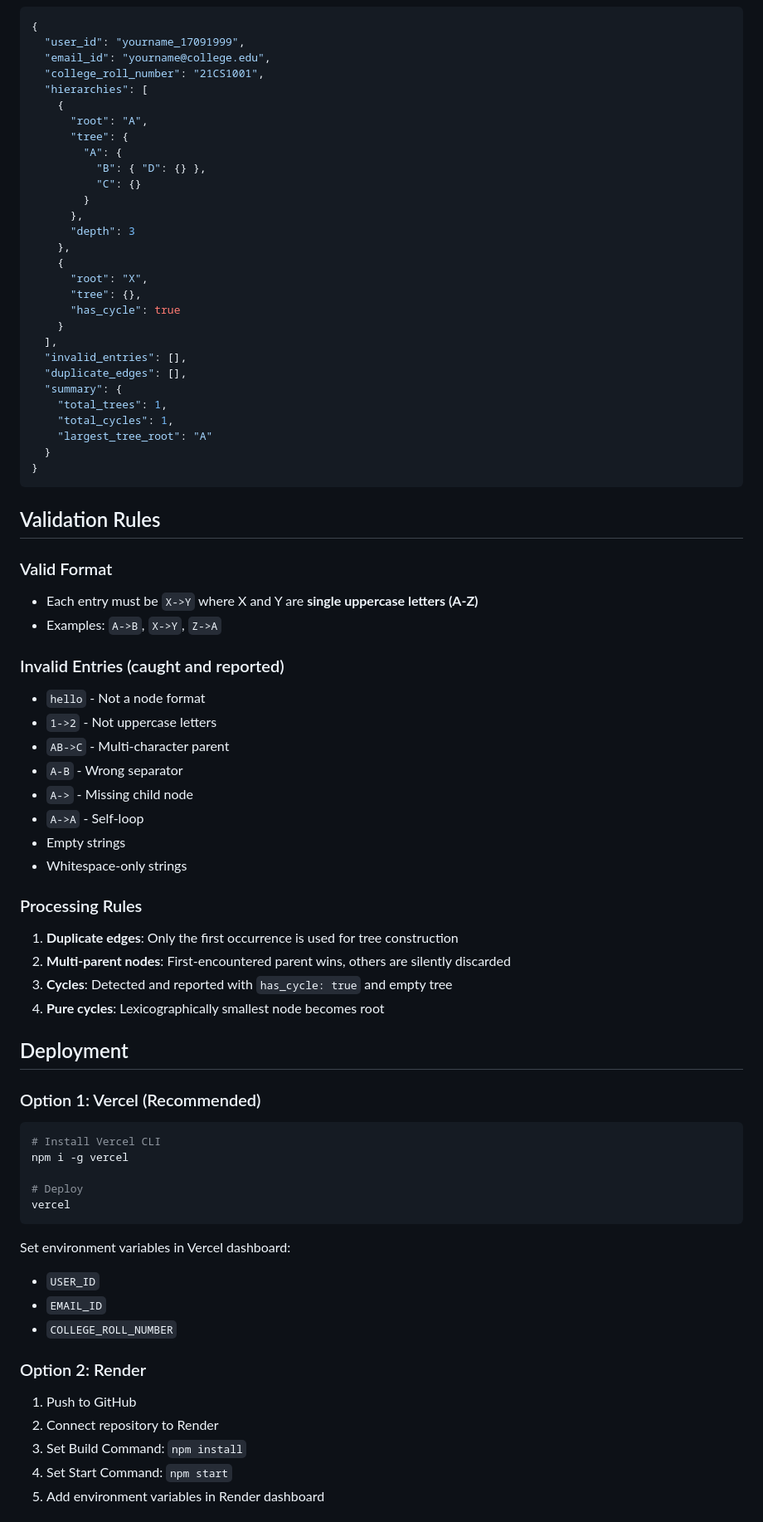
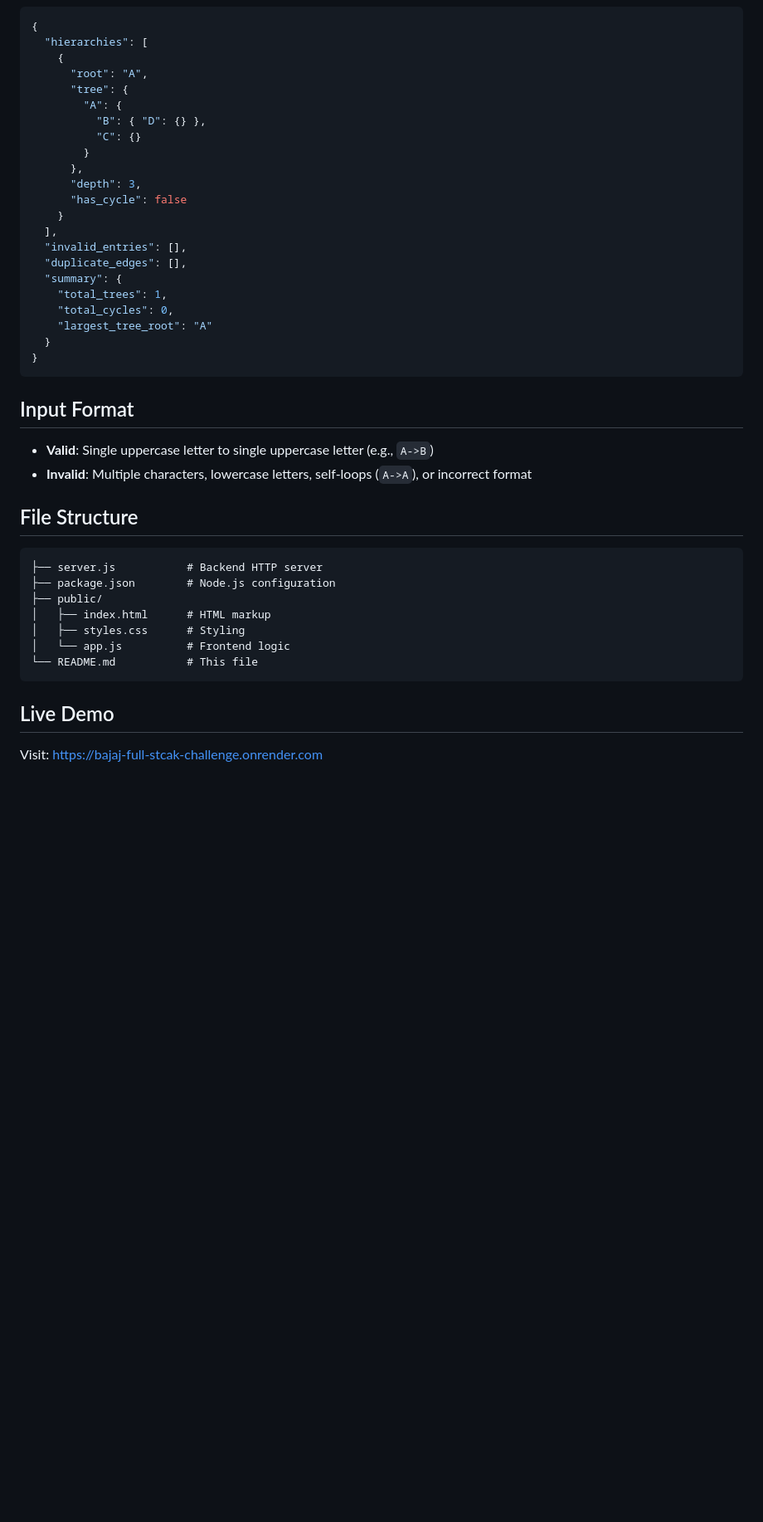
Before and after one commit to SpaceWalkerr/Bajaj-Full-Stcak-Challenge-, a Markdown page: README.md, the part around one of its changes. Shown at 83% size. Rendered like a GitHub page; blank space fills up the shorter version.

````diff
--- a/README.md
+++ b/README.md
@@ -84,8 +76,5 @@ Content-Type: application/json
 ```json
 {
-  "user_id": "yourname_17091999",
-  "email_id": "yourname@college.edu",
-  "college_roll_number": "21CS1001",
   "hierarchies": [
     {
       "root": "A",
@@ -95,66 +84,38 @@ Content-Type: application/json
           "C": {}
         }
       },
-      "depth": 3
-    },
-    {
-      "root": "X",
-      "tree": {},
-      "has_cycle": true
+      "depth": 3,
+      "has_cycle": false
     }
   ],
   "invalid_entries": [],
   "duplicate_edges": [],
   "summary": {
     "total_trees": 1,
-    "total_cycles": 1,
+    "total_cycles": 0,
     "largest_tree_root": "A"
   }
 }
 ```
 
-## Validation Rules
+## Input Format
 
-### Valid Format
-- Each entry must be `X->Y` where X and Y are **single uppercase letters (A-Z)**
-- Examples: `A->B`, `X->Y`, `Z->A`
+- **Valid**: Single uppercase letter to single uppercase letter (e.g., `A->B`)
+- **Invalid**: Multiple characters, lowercase letters, self-loops (`A->A`), or incorrect format
 
-### Invalid Entries (caught and reported)
-- `hello` - Not a node format
-- `1->2` - Not uppercase letters
-- `AB->C` - Multi-character parent
-- `A-B` - Wrong separator
-- `A->` - Missing child node
-- `A->A` - Self-loop
-- Empty strings
-- Whitespace-only strings
+## File Structure
 
-### Processing Rules
-1. **Duplicate edges**: Only the first occurrence is used for tree construction
-2. **Multi-parent nodes**: First-encountered parent wins, others are silently discarded
-3. **Cycles**: Detected and reported with `has_cycle: true` and empty tree
-4. **Pure cycles**: Lexicographically smallest node becomes root
-
-## Deployment
-
-### Option 1: Vercel (Recommended)
-```bash
-# Install Vercel CLI
-npm i -g vercel
-
-# Deploy
-vercel
+```
+├── server.js           # Backend HTTP server
+├── package.json        # Node.js configuration
+├── public/
+│   ├── index.html      # HTML markup
+│   ├── styles.css      # Styling
+│   └── app.js          # Frontend logic
+└── README.md           # This file
 ```
 
-Set environment variables in Vercel dashboard:
-- `USER_ID`
-- `EMAIL_ID`
-- `COLLEGE_ROLL_NUMBER`
+## Live Demo
 
-### Option 2: Render
-1. Push to GitHub
-2. Connect repository to Render
-3. Set Build Command: `npm install`
-4. Set Start Command: `npm start`
-5. Add environment variables in Render dashboard
+Visit: [https://bajaj-full-stcak-challenge.onrender.com](https://bajaj-full-stcak-challenge.onrender.com)
 
````
Also changed, not shown: other parts of README.md (+31 -122 lines).
